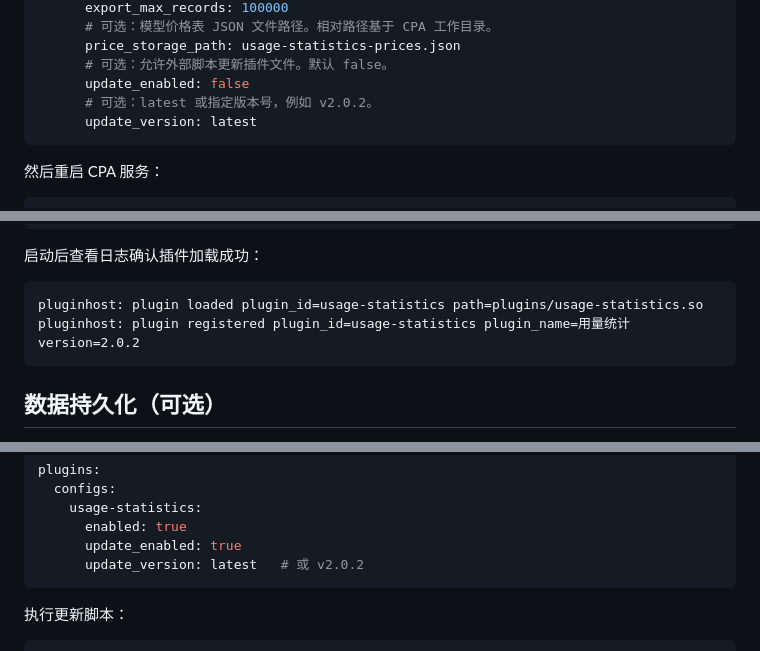
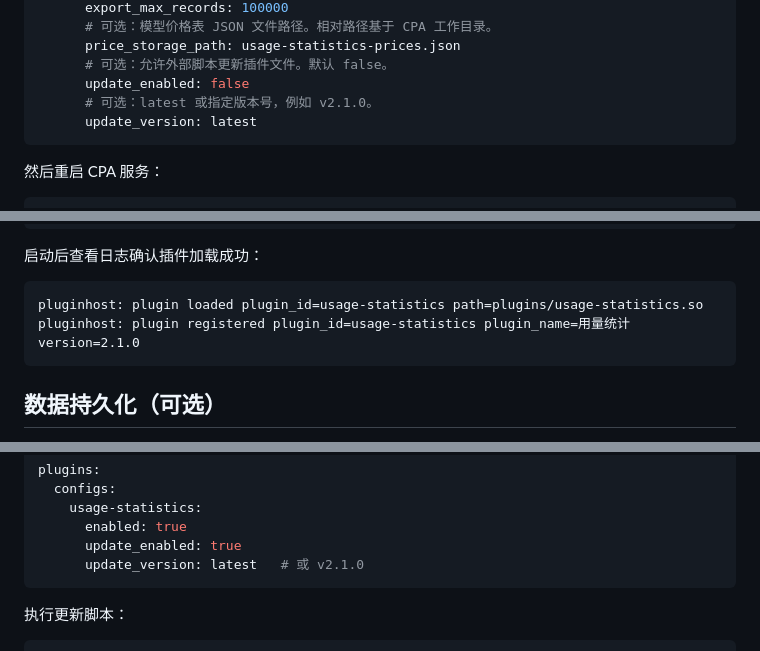
Before and after one commit to zduu/cpa-usage-plugin, a Markdown page: CPA_USAGE.md, 3 parts joined by grey strips. GitHub-like rendering.

Commit message:
docs: 更新文档中的版本号至 v2.1.0

````diff
--- a/CPA_USAGE.md
+++ b/CPA_USAGE.md
@@ -177,7 +177,7 @@ plugins:
       price_storage_path: usage-statistics-prices.json
       # 可选：允许外部脚本更新插件文件。默认 false。
       update_enabled: false
-      # 可选：latest 或指定版本号，例如 v2.0.2。
+      # 可选：latest 或指定版本号，例如 v2.1.0。
       update_version: latest
 ```
 
@@ -197,7 +197,7 @@ cd CLIProxyAPI
 
 ```text
 pluginhost: plugin loaded plugin_id=usage-statistics path=plugins/usage-statistics.so
-pluginhost: plugin registered plugin_id=usage-statistics plugin_name=用量统计 version=2.0.2
+pluginhost: plugin registered plugin_id=usage-statistics plugin_name=用量统计 version=2.1.0
 ```
 
 ## 数据持久化（可选）
@@ -266,7 +266,7 @@ plugins:
     usage-statistics:
       enabled: true
       update_enabled: true
-      update_version: latest   # 或 v2.0.2
+      update_version: latest   # 或 v2.1.0
 ```
 
 执行更新脚本：
````
Also changed, not shown: README.md (+1 -1 lines).
